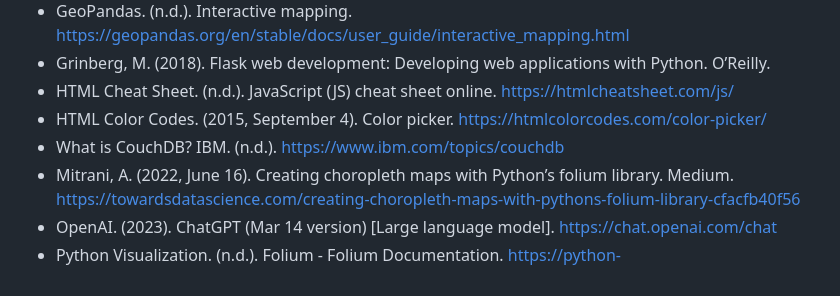
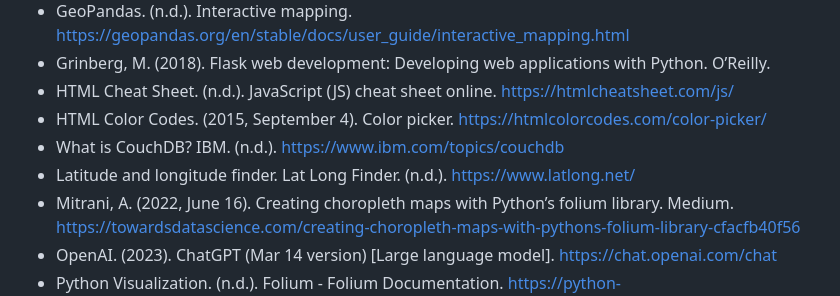
Before and after one commit to amason445/us_mortgages_flask_website, a Markdown page: README.md, the part around the change. GitHub-like rendering.

Commit message:
Update README.md (#6)

```diff
--- a/README.md
+++ b/README.md
@@ -74,6 +74,7 @@ Below, I've included some sample visualizations from the project from Colorado i
 - HTML Cheat Sheet. (n.d.). JavaScript (JS) cheat sheet online. https://htmlcheatsheet.com/js/
 - HTML Color Codes. (2015, September 4). Color picker. https://htmlcolorcodes.com/color-picker/
 - What is CouchDB? IBM. (n.d.). https://www.ibm.com/topics/couchdb
+- Latitude and longitude finder. Lat Long Finder. (n.d.). https://www.latlong.net/
 - Mitrani, A. (2022, June 16). Creating choropleth maps with Python’s folium library. Medium. https://towardsdatascience.com/creating-choropleth-maps-with-pythons-folium-library-cfacfb40f56
 - OpenAI. (2023). ChatGPT (Mar 14 version) [Large language model]. https://chat.openai.com/chat
 - Python Visualization. (n.d.). Folium - Folium Documentation. https://python-visualization.github.io/folium/latest/
```
